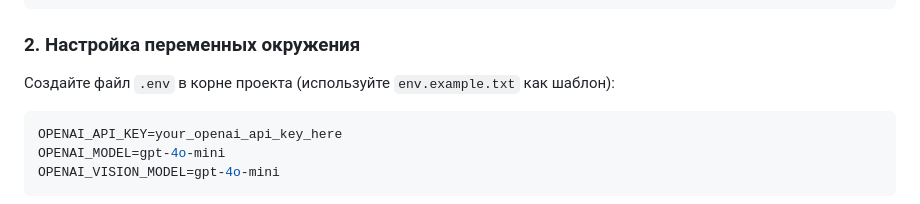
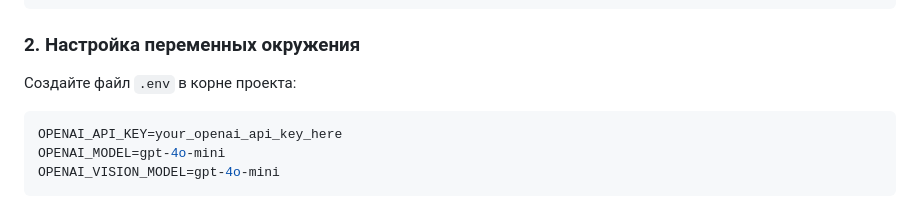
Before and after one commit to Cantiaga/competitor-monitor, a Markdown page: README.md, the part around the change. GitHub-like rendering.

````diff
--- a/README.md
+++ b/README.md
@@ -37,7 +37,7 @@ pip install -r requirements.txt
 
 ### 2. Настройка переменных окружения
 
-Создайте файл `.env` в корне проекта (используйте `env.example.txt` как шаблон):
+Создайте файл `.env` в корне проекта:
 
 ```env
 OPENAI_API_KEY=your_openai_api_key_here
````
